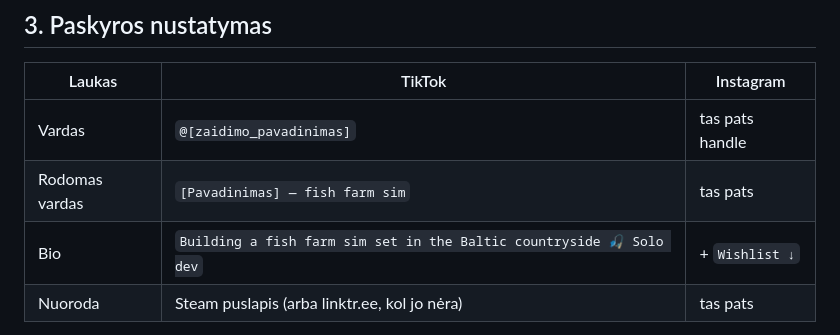
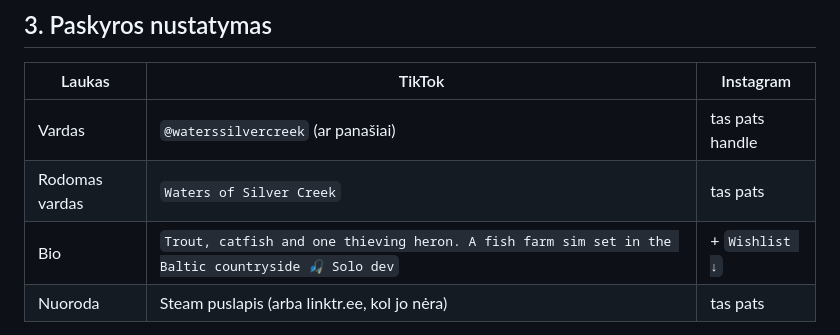
Before and after one commit to svedasgediminas-source/svedasbau.de, a Markdown page: marketing/zuvu-ukis-tiktok-instagram.md, the part around one of its changes. Rendered like a GitHub page.

```diff
--- a/marketing/zuvu-ukis-tiktok-instagram.md
+++ b/marketing/zuvu-ukis-tiktok-instagram.md
@@ -60,9 +62,9 @@ Instagram — tas pats video, bet caption dviem kalbomis.
 
 | Laukas | TikTok | Instagram |
 |---|---|---|
-| Vardas | `@[zaidimo_pavadinimas]` | tas pats handle |
-| Rodomas vardas | `[Pavadinimas] — fish farm sim` | tas pats |
-| Bio | `Building a fish farm sim set in the Baltic countryside 🎣 Solo dev` | + `Wishlist ↓` |
+| Vardas | `@waterssilvercreek` (ar panašiai) | tas pats handle |
+| Rodomas vardas | `Waters of Silver Creek` | tas pats |
+| Bio | `Trout, catfish and one thieving heron. A fish farm sim set in the Baltic countryside 🎣 Solo dev` | + `Wishlist ↓` |
 | Nuoroda | Steam puslapis (arba linktr.ee, kol jo nėra) | tas pats |
 
 **Jei Steam puslapio dar nėra — susikurk jį pirmiausiai, prieš pradedant
```
Also changed, not shown: other parts of marketing/zuvu-ukis-tiktok-instagram.md (+52 -2 lines).
